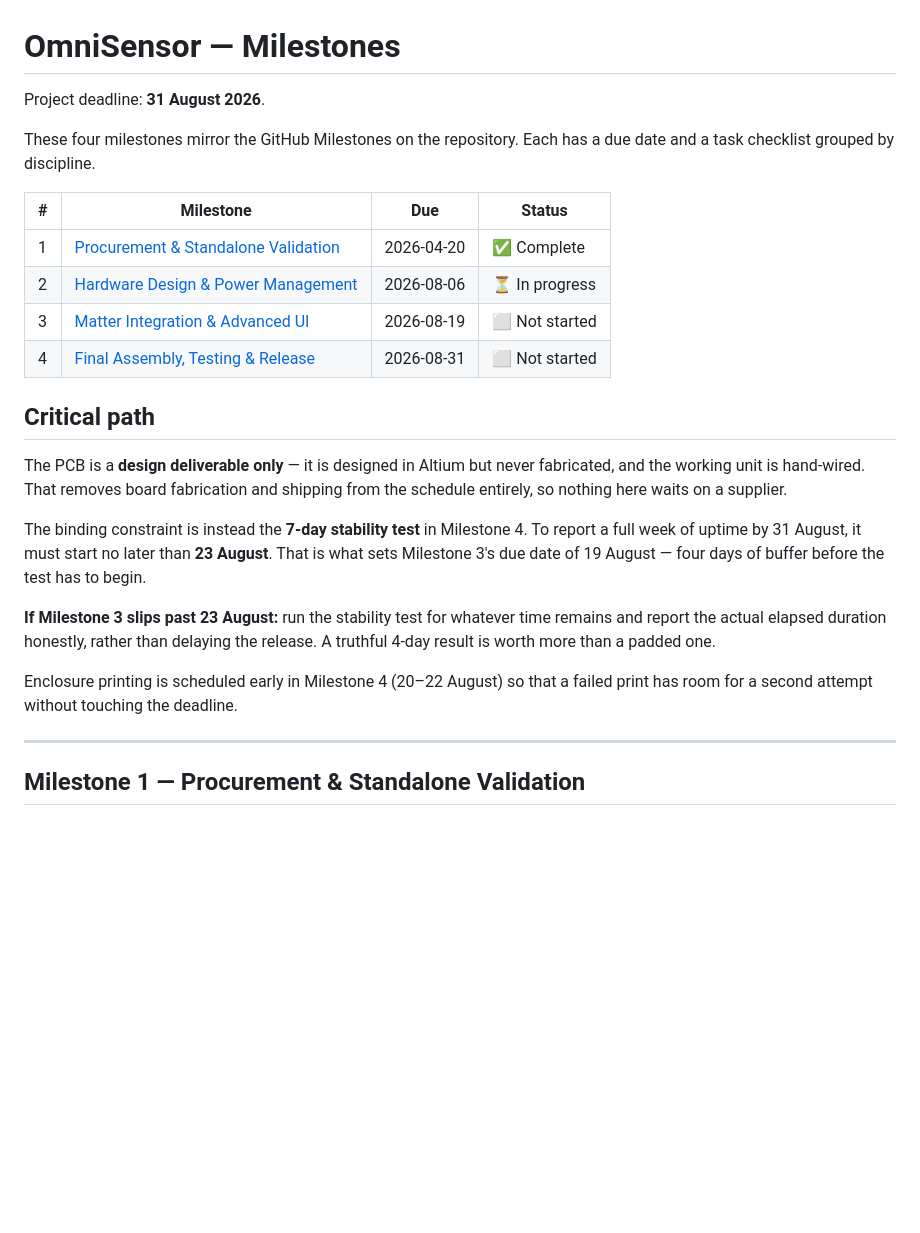
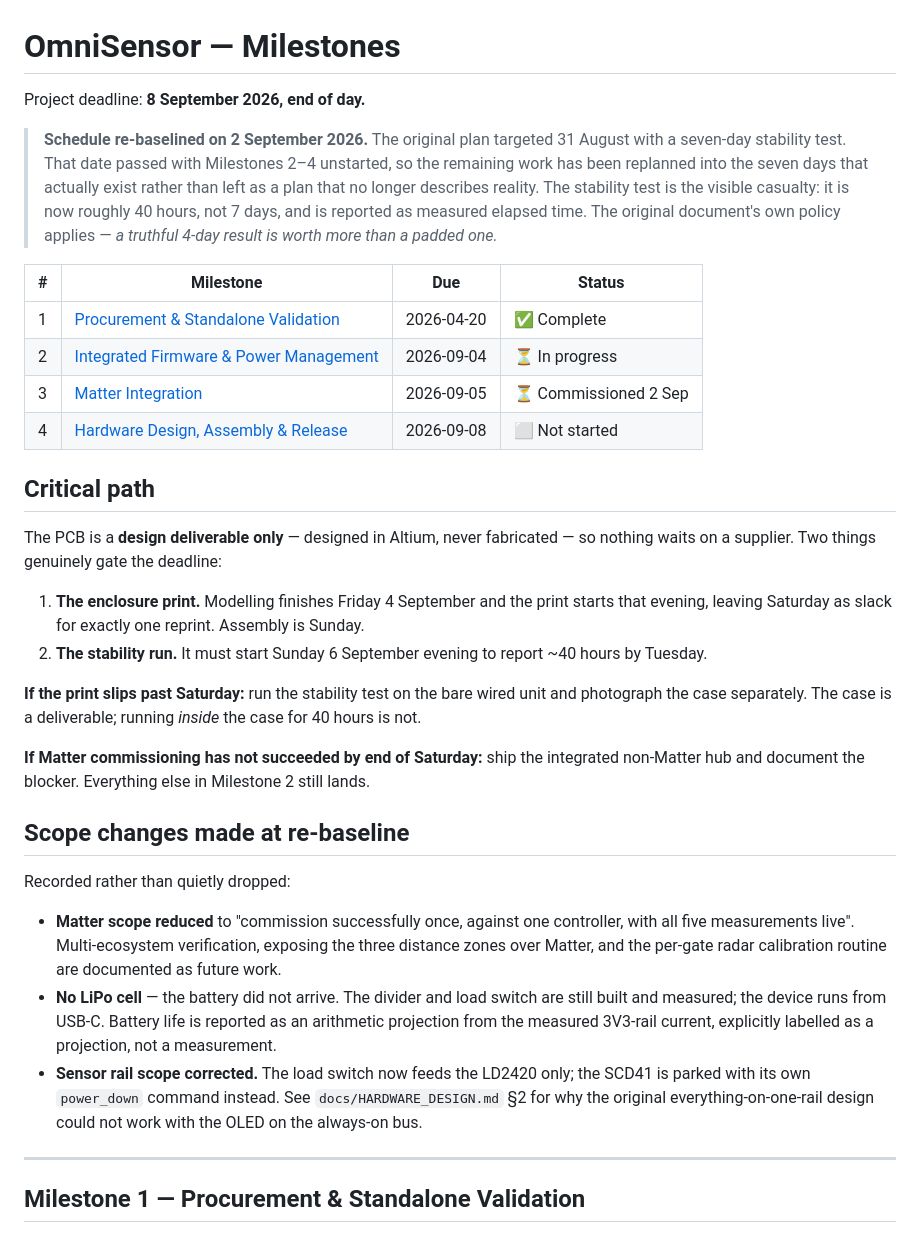
Before and after one commit to M1RK02/OmniSensor, a Markdown page: docs/MILESTONES.md, the part around one of its changes. Rendered like a GitHub page; blank space fills up the shorter version.

```diff
--- a/docs/MILESTONES.md
+++ b/docs/MILESTONES.md
@@ -1,33 +1,49 @@
 # OmniSensor — Milestones
 
-Project deadline: **31 August 2026**.
+Project deadline: **8 September 2026, end of day.**
 
-These four milestones mirror the GitHub Milestones on the repository. Each has a due date and a task
-checklist grouped by discipline.
+> **Schedule re-baselined on 2 September 2026.** The original plan targeted 31 August with a seven-day
+> stability test. That date passed with Milestones 2–4 unstarted, so the remaining work has been
+> replanned into the seven days that actually exist rather than left as a plan that no longer describes
+> reality. The stability test is the visible casualty: it is now roughly 40 hours, not 7 days, and is
+> reported as measured elapsed time. The original document's own policy applies — *a truthful 4-day
+> result is worth more than a padded one.*
 
 | # | Milestone | Due | Status |
 |---|---|---|---|
 | 1 | [Procurement & Standalone Validation](#milestone-1--procurement--standalone-validation) | 2026-04-20 | ✅ Complete |
-| 2 | [Hardware Design & Power Management](#milestone-2--hardware-design--power-management) | 2026-08-06 | ⏳ In progress |
-| 3 | [Matter Integration & Advanced UI](#milestone-3--matter-integration--advanced-ui) | 2026-08-19 | ⬜ Not started |
-| 4 | [Final Assembly, Testing & Release](#milestone-4--final-assembly-testing--release) | 2026-08-31 | ⬜ Not started |
+| 2 | [Integrated Firmware & Power Management](#milestone-2--integrated-firmware--power-management) | 2026-09-04 | ⏳ In progress |
+| 3 | [Matter Integration](#milestone-3--matter-integration) | 2026-09-05 | ⏳ Commissioned 2 Sep |
+| 4 | [Hardware Design, Assembly & Release](#milestone-4--hardware-design-assembly--release) | 2026-09-08 | ⬜ Not started |
 
 ## Critical path
 
-The PCB is a **design deliverable only** — it is designed in Altium but never fabricated, and the working
-unit is hand-wired. That removes board fabrication and shipping from the schedule entirely, so nothing
-here waits on a supplier.
+The PCB is a **design deliverable only** — designed in Altium, never fabricated — so nothing waits on a
+supplier. Two things genuinely gate the deadline:
 
-The binding constraint is instead the **7-day stability test** in Milestone 4. To report a full week of
-uptime by 31 August, it must start no later than **23 August**. That is what sets Milestone 3's due date
-of 19 August — four days of buffer before the test has to begin.
+1. **The enclosure print.** Modelling finishes Friday 4 September and the print starts that evening,
+   leaving Saturday as slack for exactly one reprint. Assembly is Sunday.
+2. **The stability run.** It must start Sunday 6 September evening to report ~40 hours by Tuesday.
 
-**If Milestone 3 slips past 23 August:** run the stability test for whatever time remains and report the
-actual elapsed duration honestly, rather than delaying the release. A truthful 4-day result is worth more
-than a padded one.
+**If the print slips past Saturday:** run the stability test on the bare wired unit and photograph the
+case separately. The case is a deliverable; running *inside* the case for 40 hours is not.
 
-Enclosure printing is scheduled early in Milestone 4 (20–22 August) so that a failed print has room for a
-second attempt without touching the deadline.
+**If Matter commissioning has not succeeded by end of Saturday:** ship the integrated non-Matter hub and
+document the blocker. Everything else in Milestone 2 still lands.
+
+## Scope changes made at re-baseline
+
+Recorded rather than quietly dropped:
+
+- **Matter scope reduced** to "commission successfully once, against one controller, with all five
+  measurements live". Multi-ecosystem verification, exposing the three distance zones over Matter, and
+  the per-gate radar calibration routine are documented as future work.
+- **No LiPo cell** — the battery did not arrive. The divider and load switch are still built and
+  measured; the device runs from USB-C. Battery life is reported as an arithmetic projection from the
+  measured 3V3-rail current, explicitly labelled as a projection, not a measurement.
+- **Sensor rail scope corrected.** The load switch now feeds the LD2420 only; the SCD41 is parked with
+  its own `power_down` command instead. See `docs/HARDWARE_DESIGN.md` §2 for why the original
+  everything-on-one-rail design could not work with the OLED on the always-on bus.
 
 ---
 
```
Also changed, not shown: other parts of docs/MILESTONES.md (+77 -70 lines).
